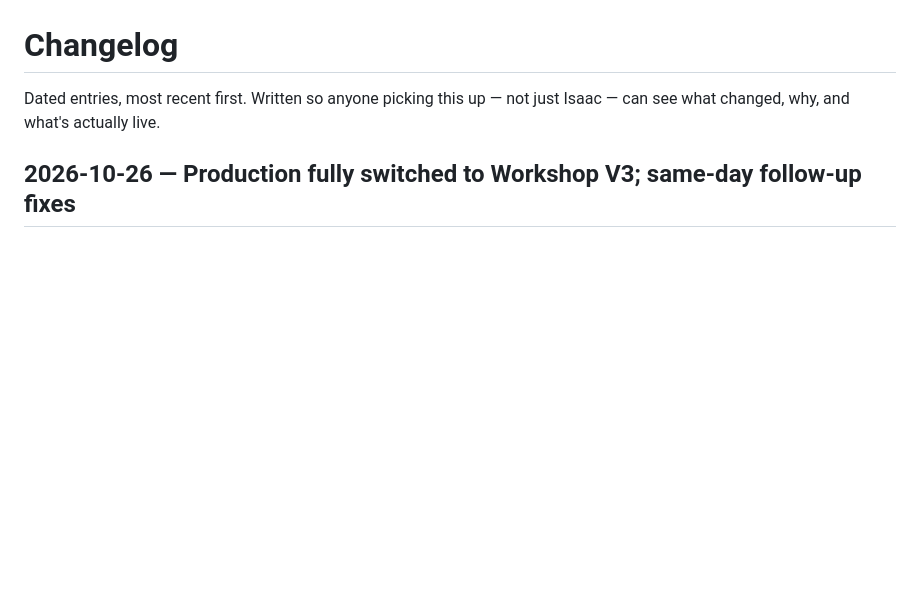
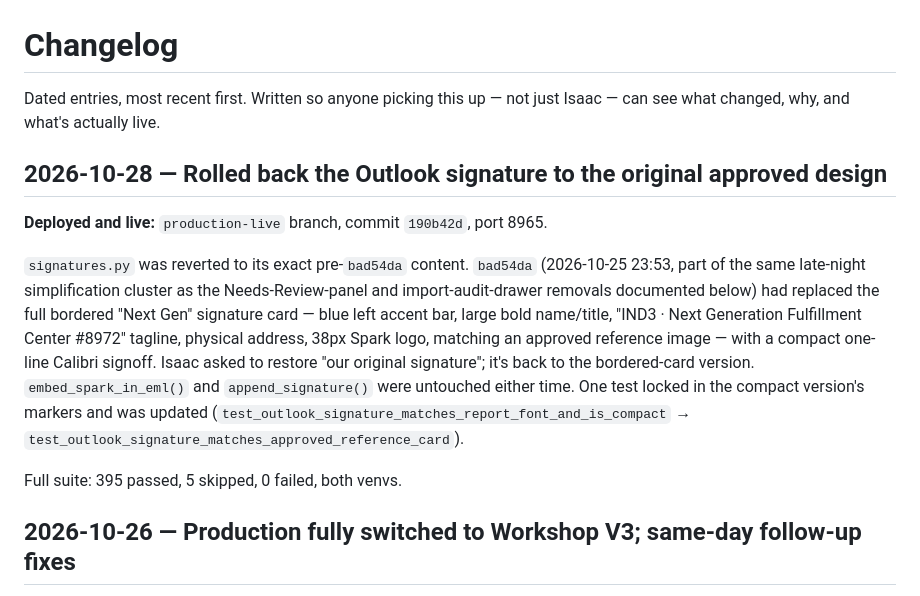
Before and after one commit to zak-isaac/ind3-shift-passdown, a Markdown page: CHANGELOG.md, the part around the change. GitHub-like rendering; blank space fills up the shorter version.

Commit message:
Update CHANGELOG.md with the 2026-10-28 signature rollback

```diff
--- a/CHANGELOG.md
+++ b/CHANGELOG.md
@@ -2,6 +2,25 @@
 
 Dated entries, most recent first. Written so anyone picking this up — not
 just Isaac — can see what changed, why, and what's actually live.
+
+## 2026-10-28 — Rolled back the Outlook signature to the original approved design
+
+**Deployed and live:** `production-live` branch, commit `190b42d`, port 8965.
+
+`signatures.py` was reverted to its exact pre-`bad54da` content. `bad54da`
+(2026-10-25 23:53, part of the same late-night simplification cluster as the
+Needs-Review-panel and import-audit-drawer removals documented below) had
+replaced the full bordered "Next Gen" signature card — blue left accent bar,
+large bold name/title, "IND3 · Next Generation Fulfillment Center #8972"
+tagline, physical address, 38px Spark logo, matching an approved reference
+image — with a compact one-line Calibri signoff. Isaac asked to restore
+"our original signature"; it's back to the bordered-card version.
+`embed_spark_in_eml()` and `append_signature()` were untouched either time.
+One test locked in the compact version's markers and was updated
+(`test_outlook_signature_matches_report_font_and_is_compact` →
+`test_outlook_signature_matches_approved_reference_card`).
+
+Full suite: 395 passed, 5 skipped, 0 failed, both venvs.
 
 ## 2026-10-26 — Production fully switched to Workshop V3; same-day follow-up fixes
 
```
